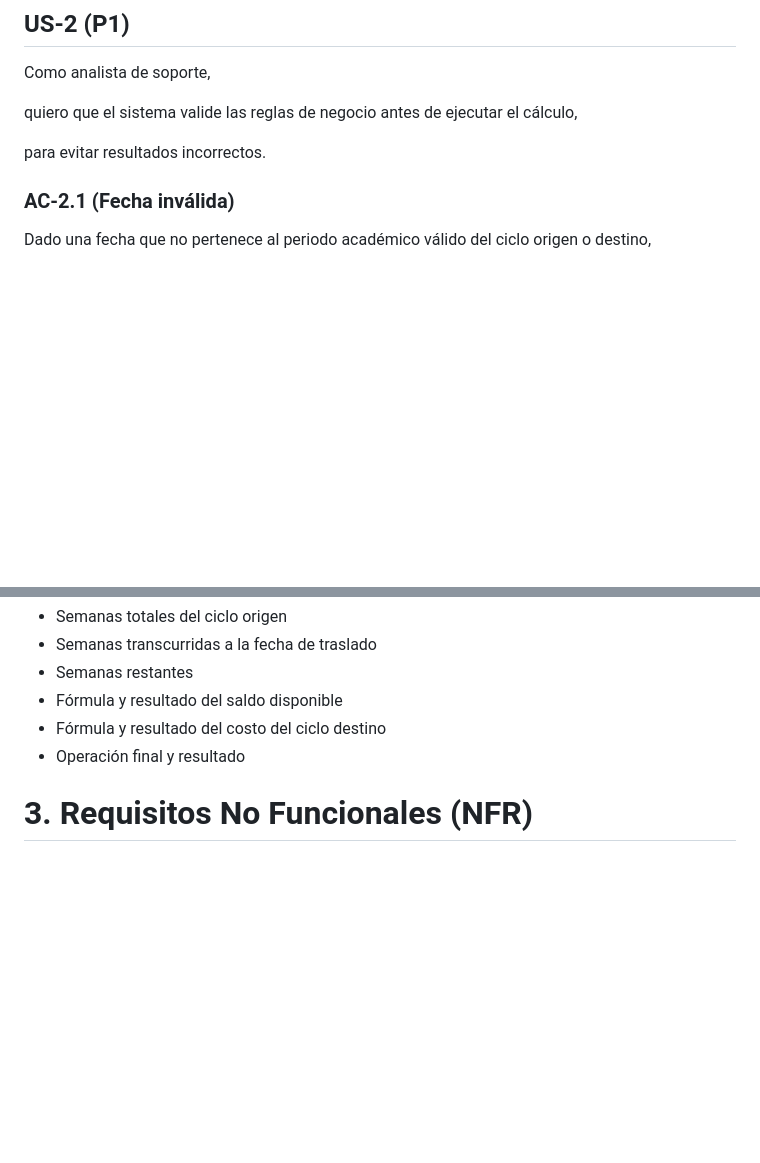
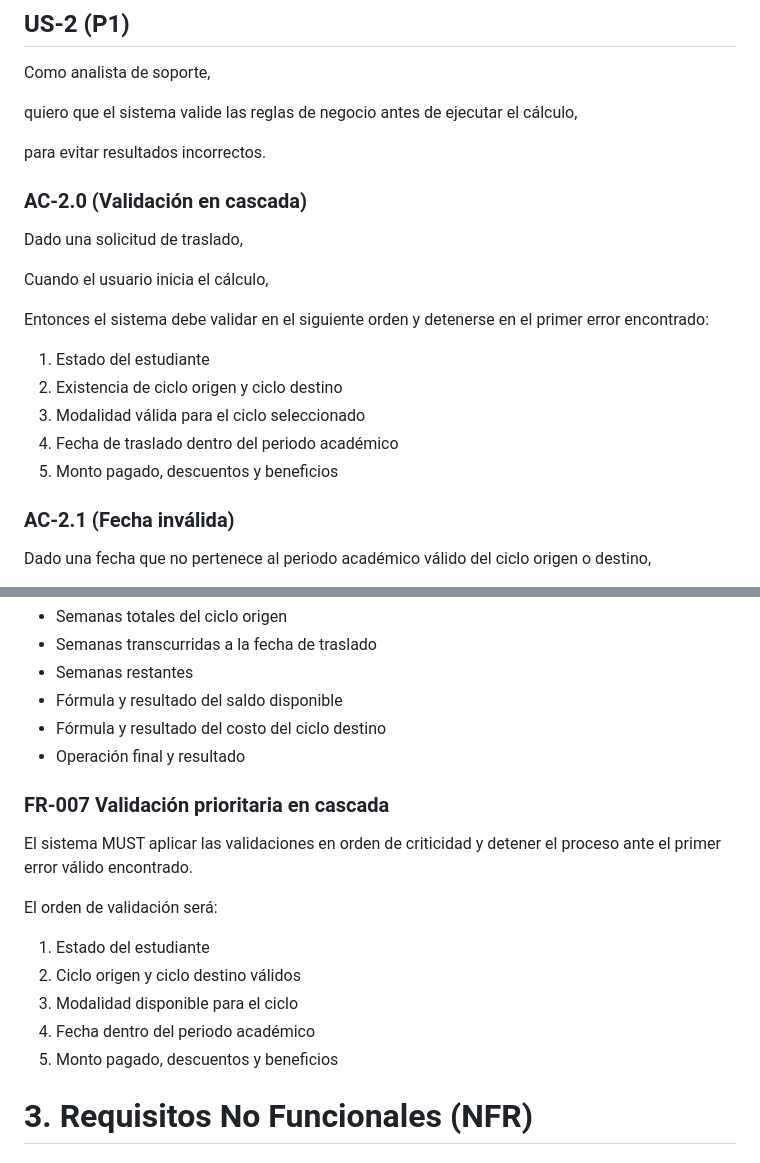
Before and after one commit to wquispe2203/TALLER-SISTEMAS, a Markdown page: .specify/memory/spec.md, 2 parts joined by grey strips. GitHub-like rendering; blank space fills up the shorter version.

Commit message:
spec.md y plan.md: validaciones en orden

```diff
--- a/.specify/memory/spec.md
+++ b/.specify/memory/spec.md
@@ -81,6 +81,20 @@ Como analista de soporte,
 quiero que el sistema valide las reglas de negocio antes de ejecutar el cálculo,
 
 para evitar resultados incorrectos.
+
+### AC-2.0 (Validación en cascada)
+
+Dado una solicitud de traslado,
+
+Cuando el usuario inicia el cálculo,
+
+Entonces el sistema debe validar en el siguiente orden y detenerse en el primer error encontrado:
+
+1. Estado del estudiante
+2. Existencia de ciclo origen y ciclo destino
+3. Modalidad válida para el ciclo seleccionado
+4. Fecha de traslado dentro del periodo académico
+5. Monto pagado, descuentos y beneficios
 
 ### AC-2.1 (Fecha inválida)
 
@@ -208,6 +222,18 @@ de las operaciones matemáticas realizadas, incluyendo:
 * Fórmula y resultado del saldo disponible
 * Fórmula y resultado del costo del ciclo destino
 * Operación final y resultado
+
+### FR-007 Validación prioritaria en cascada
+
+El sistema MUST aplicar las validaciones en orden de criticidad y detener el proceso ante el primer error válido encontrado.
+
+El orden de validación será:
+
+1. Estado del estudiante
+2. Ciclo origen y ciclo destino válidos
+3. Modalidad disponible para el ciclo
+4. Fecha dentro del periodo académico
+5. Monto pagado, descuentos y beneficios
 
 # 3. Requisitos No Funcionales (NFR)
 
```
Also changed, not shown: .specify/memory/plan.md (+9 -7 lines).
